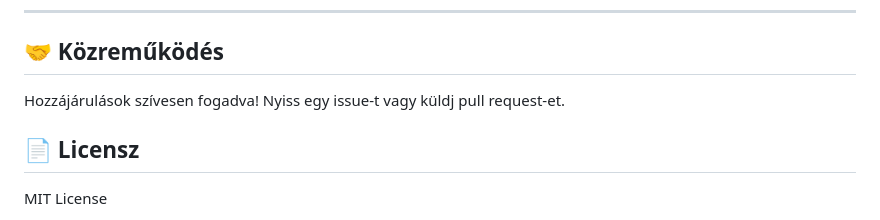
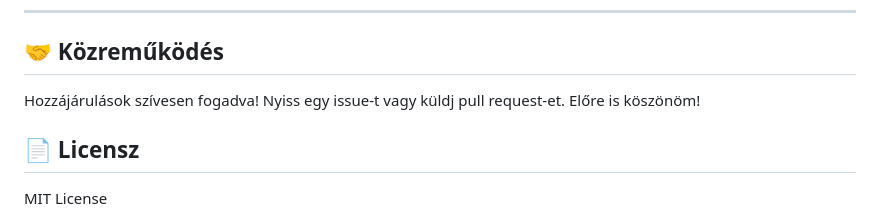
Before and after one commit to LatinKolbasz/Study-Hub, a Markdown page: README.md, the part around the change. GitHub-like rendering.

Commit message:
Enhance contribution section in README
Added a thank you note for contributions.

```diff
--- a/README.md
+++ b/README.md
@@ -153,7 +153,7 @@ Telefonról is elérhető ugyanazon a Wi-Fi hálózaton.
 
 ## 🤝 Közreműködés
 
-Hozzájárulások szívesen fogadva! Nyiss egy issue-t vagy küldj pull request-et.
+Hozzájárulások szívesen fogadva! Nyiss egy issue-t vagy küldj pull request-et. Előre is köszönöm!
 
 ## 📄 Licensz
 
```
